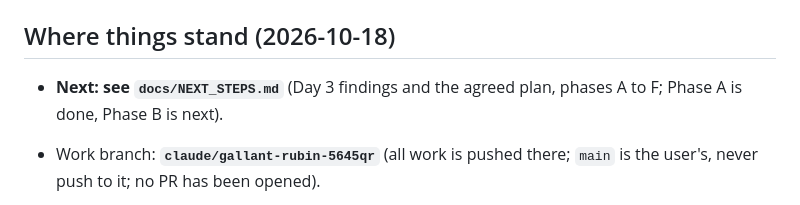
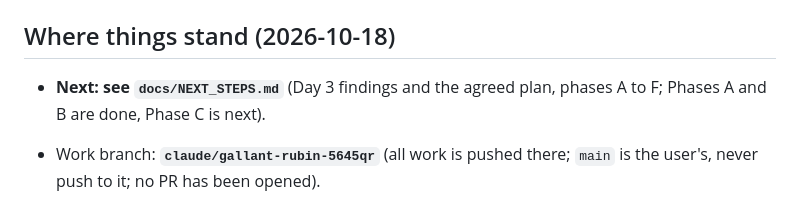
Before and after one commit to VyzeTV/testing, a Markdown page: CLAUDE.md, the part around the change. Drawn GitHub-style.

```diff
--- a/CLAUDE.md
+++ b/CLAUDE.md
@@ -4,7 +4,7 @@ A Danganronpa-style killing-game simulation. **The engine decides what happens;
 
 ## Where things stand (2026-10-18)
 
-- **Next: see `docs/NEXT_STEPS.md`** (Day 3 findings and the agreed plan, phases A to F; Phase A is done, Phase B is next).
+- **Next: see `docs/NEXT_STEPS.md`** (Day 3 findings and the agreed plan, phases A to F; Phases A and B are done, Phase C is next).
 - Work branch: **`claude/gallant-rubin-5645qr`** (all work is pushed there; `main` is the user's, never push to it; no PR has been opened).
 - The rebuild plan lives in a Claude Docs doc, **"Murder Channel: Rebuild Plan"**: https://claude.ai/code/artifact/4e557715-028c-42d6-a8dd-1b01d3671bc5 (its Roadmap section lists phases 0-8 with a gate for each; done phases say "Done: ..."). A companion doc, "Engine-First Design", explains the philosophy. In-repo design docs: `docs/GAME_DESIGN.md` (the authoritative description of how the game works), `docs/DESIGN.md`, `docs/BASELINE.md`, `README.md`.
 - **Phases 0-4 are done**:
```
Also changed, not shown: docs/NEXT_STEPS.md (+2 -2 lines).
